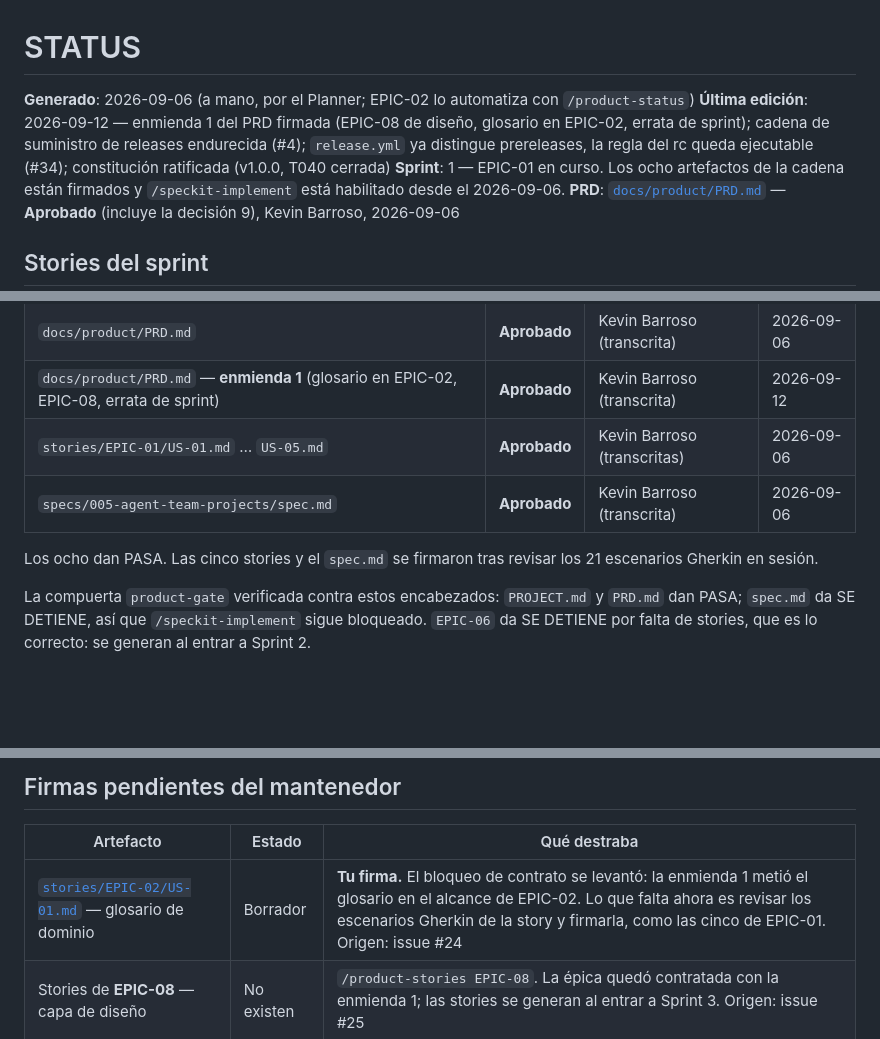
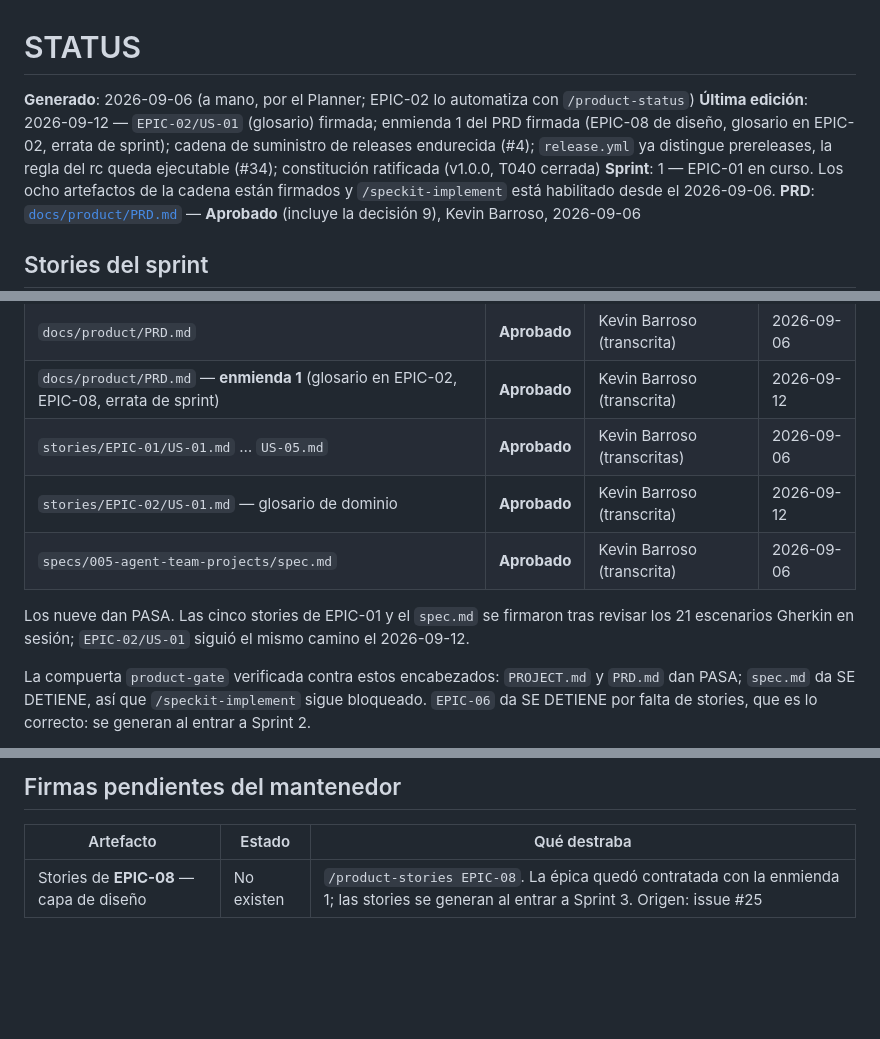
Before and after one commit to kobogithub/knowledge, a Markdown page: docs/STATUS.md, 3 parts joined by grey strips. Rendered like a GitHub page; blank space fills up the shorter version.

Commit message:
docs(stories): firmar US-01 de EPIC-02 — glosario de dominio
La enmienda 1 del PRD (#44) levantó el bloqueo de contrato metiendo el
glosario en el alcance de EPIC-02, pero dejó abierta la segunda compuerta:
la firma de la story, previa revisión de sus escenarios Gherkin. El
mantenedor confirmó la revisión en sesión, así que se transcribe la firma
con el mismo mecanismo que las cinco stories de EPIC-01.

- US-01: Estado Borrador -> Aprobado, con firmante y fecha
- US-01: la nota de dependencias deja de decir "falta la firma"
- STATUS.md: US-01 pasa de "firmas pendientes" a la tabla de firmas

chain-check: 9 artefactos, cadena consistente.

Co-Authored-By: Claude Opus 5 (1M context) <noreply@anthropic.com>
Claude-Session: https://claude.ai/code/session_018Ys7yhXCvUtsJM58SoacH1

```diff
--- a/docs/STATUS.md
+++ b/docs/STATUS.md
@@ -1,7 +1,7 @@
 # STATUS
 
 **Generado**: 2026-09-06 (a mano, por el Planner; EPIC-02 lo automatiza con `/product-status`)
-**Última edición**: 2026-09-12 — enmienda 1 del PRD firmada (EPIC-08 de diseño, glosario en EPIC-02, errata de sprint); cadena de suministro de releases endurecida (#4); `release.yml` ya distingue prereleases, la regla del rc queda ejecutable (#34); constitución ratificada (v1.0.0, T040 cerrada)
+**Última edición**: 2026-09-12 — `EPIC-02/US-01` (glosario) firmada; enmienda 1 del PRD firmada (EPIC-08 de diseño, glosario en EPIC-02, errata de sprint); cadena de suministro de releases endurecida (#4); `release.yml` ya distingue prereleases, la regla del rc queda ejecutable (#34); constitución ratificada (v1.0.0, T040 cerrada)
 **Sprint**: 1 — EPIC-01 en curso. Los ocho artefactos de la cadena están firmados y
 `/speckit-implement` está habilitado desde el 2026-09-06.
 **PRD**: [`docs/product/PRD.md`](./product/PRD.md) — **Aprobado** (incluye la decisión 9), Kevin Barroso, 2026-09-06
@@ -123,10 +123,11 @@ compuertas se salteen. Mitigación: US-05 hace que la verifique el agente, no la
 | `docs/product/PRD.md` | **Aprobado** | Kevin Barroso (transcrita) | 2026-09-06 |
 | `docs/product/PRD.md` — **enmienda 1** (glosario en EPIC-02, EPIC-08, errata de sprint) | **Aprobado** | Kevin Barroso (transcrita) | 2026-09-12 |
 | `stories/EPIC-01/US-01.md` … `US-05.md` | **Aprobado** | Kevin Barroso (transcritas) | 2026-09-06 |
+| `stories/EPIC-02/US-01.md` — glosario de dominio | **Aprobado** | Kevin Barroso (transcrita) | 2026-09-12 |
 | `specs/005-agent-team-projects/spec.md` | **Aprobado** | Kevin Barroso (transcrita) | 2026-09-06 |
 
-Los ocho dan PASA. Las cinco stories y el `spec.md` se firmaron tras revisar los 21
-escenarios Gherkin en sesión.
+Los nueve dan PASA. Las cinco stories de EPIC-01 y el `spec.md` se firmaron tras revisar
+los 21 escenarios Gherkin en sesión; `EPIC-02/US-01` siguió el mismo camino el 2026-09-12.
 
 La compuerta `product-gate` verificada contra estos encabezados: `PROJECT.md` y `PRD.md`
 dan PASA; `spec.md` da SE DETIENE, así que `/speckit-implement` sigue bloqueado. `EPIC-06`
@@ -145,7 +146,6 @@ constancia en Drive (decisión 8). Se hace a mano hasta que EPIC-02 lo automatic
 
 | Artefacto | Estado | Qué destraba |
 |---|---|---|
-| [`stories/EPIC-02/US-01.md`](./product/stories/EPIC-02/US-01.md) — glosario de dominio | Borrador | **Tu firma.** El bloqueo de contrato se levantó: la enmienda 1 metió el glosario en el alcance de EPIC-02. Lo que falta ahora es revisar los escenarios Gherkin de la story y firmarla, como las cinco de EPIC-01. Origen: issue #24 |
 | Stories de **EPIC-08** — capa de diseño | No existen | `/product-stories EPIC-08`. La épica quedó contratada con la enmienda 1; las stories se generan al entrar a Sprint 3. Origen: issue #25 |
 
 ## Deuda técnica registrada
```
Also changed, not shown: 1 other file.
